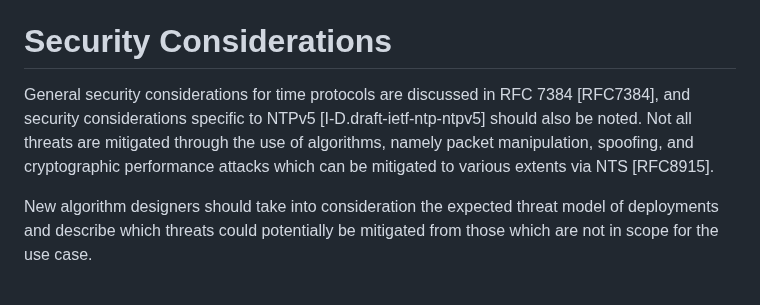
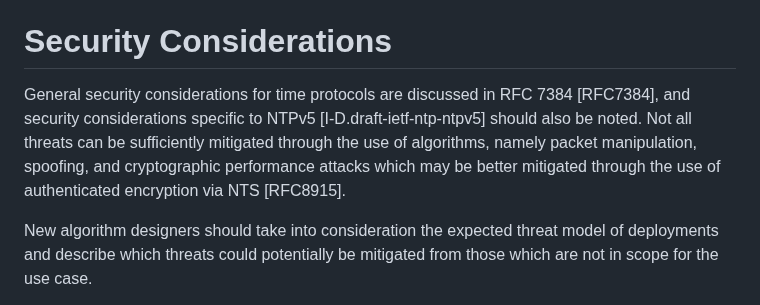
Before and after one commit to signalsforgranted/draft-grant-ntp-ntpv5-algorithms, a Markdown page: draft-grant-ntp-ntpv5-algorithms.md, the part around the change. Drawn GitHub-style.

Commit message:
Rewording of security considerations

```diff
--- a/draft-grant-ntp-ntpv5-algorithms.md
+++ b/draft-grant-ntp-ntpv5-algorithms.md
@@ -96,7 +96,7 @@ NTPv5 introduces several key differences to NTPv4 that implementations should be
 
 # Security Considerations
 
-General security considerations for time protocols are discussed in RFC 7384 [RFC7384], and security considerations specific to NTPv5 [I-D.draft-ietf-ntp-ntpv5] should also be noted. Not all threats are mitigated through the use of algorithms, namely packet manipulation, spoofing, and cryptographic performance attacks which can be mitigated to various extents via NTS [RFC8915].
+General security considerations for time protocols are discussed in RFC 7384 [RFC7384], and security considerations specific to NTPv5 [I-D.draft-ietf-ntp-ntpv5] should also be noted. Not all threats can be sufficiently mitigated through the use of algorithms, namely packet manipulation, spoofing, and cryptographic performance attacks which may be better mitigated through the use of authenticated encryption via NTS [RFC8915].
 
 New algorithm designers should take into consideration the expected threat model of deployments and describe which threats could potentially be mitigated from those which are not in scope for the use case.
 
```
